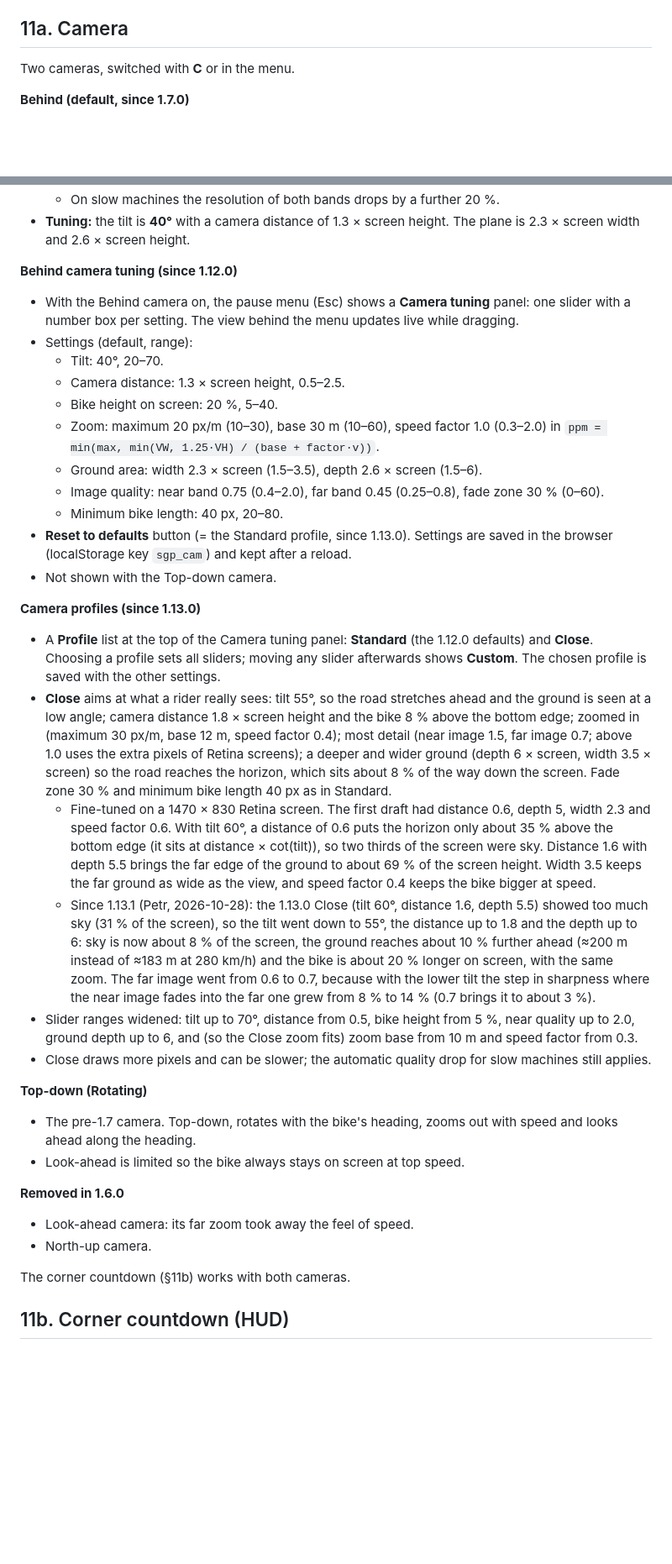
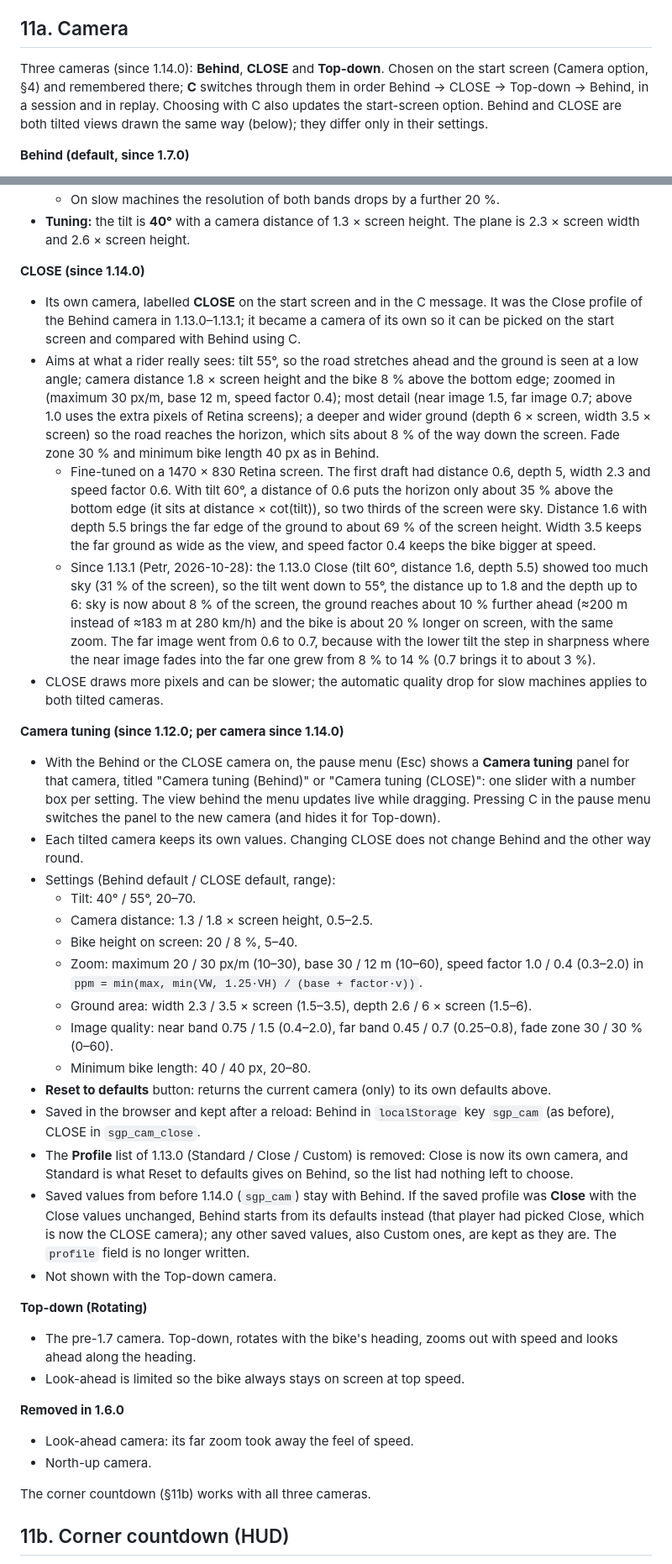
Before and after one commit to p3trk/motogp, a Markdown page: docs/GDD.md, 2 parts joined by grey strips. Shown at 84% size. GitHub-like rendering; blank space fills up the shorter version.

Commit message:
docs: CLOSE as its own camera on the landing page (GDD 1.14.0)
Co-Authored-By: Claude Opus 5.5 <noreply@anthropic.com>
Claude-Session: https://claude.ai/code/session_01JZn2F7f2Q5LEeoba2GYBkm

```diff
--- a/docs/GDD.md
+++ b/docs/GDD.md
@@ -148,7 +148,7 @@ Stored in `localStorage` key `sgp_records`, format `{v:1, laps, best, trace, tra
 
 ## 11a. Camera
 
-Two cameras, switched with **C** or in the menu.
+Three cameras (since 1.14.0): **Behind**, **CLOSE** and **Top-down**. Chosen on the start screen (Camera option, §4) and remembered there; **C** switches through them in order Behind → CLOSE → Top-down → Behind, in a session and in replay. Choosing with C also updates the start-screen option. Behind and CLOSE are both tilted views drawn the same way (below); they differ only in their settings.
 
 **Behind (default, since 1.7.0)**
 - A chase view from behind and slightly above the bike. The flat 2D world is tilted back in true perspective (see Tuning below).
@@ -166,26 +166,29 @@ Two cameras, switched with **C** or in the menu.
   - On slow machines the resolution of both bands drops by a further 20 %.
 - **Tuning:** the tilt is **40°** with a camera distance of 1.3 × screen height. The plane is 2.3 × screen width and 2.6 × screen height.
 
-**Behind camera tuning (since 1.12.0)**
-- With the Behind camera on, the pause menu (Esc) shows a **Camera tuning** panel: one slider with a number box per setting. The view behind the menu updates live while dragging.
-- Settings (default, range):
-  - Tilt: 40°, 20–70.
-  - Camera distance: 1.3 × screen height, 0.5–2.5.
-  - Bike height on screen: 20 %, 5–40.
-  - Zoom: maximum 20 px/m (10–30), base 30 m (10–60), speed factor 1.0 (0.3–2.0) in `ppm = min(max, min(VW, 1.25·VH) / (base + factor·v))`.
-  - Ground area: width 2.3 × screen (1.5–3.5), depth 2.6 × screen (1.5–6).
-  - Image quality: near band 0.75 (0.4–2.0), far band 0.45 (0.25–0.8), fade zone 30 % (0–60).
-  - Minimum bike length: 40 px, 20–80.
-- **Reset to defaults** button (= the Standard profile, since 1.13.0). Settings are saved in the browser (localStorage key `sgp_cam`) and kept after a reload.
-- Not shown with the Top-down camera.
-
-**Camera profiles (since 1.13.0)**
-- A **Profile** list at the top of the Camera tuning panel: **Standard** (the 1.12.0 defaults) and **Close**. Choosing a profile sets all sliders; moving any slider afterwards shows **Custom**. The chosen profile is saved with the other settings.
-- **Close** aims at what a rider really sees: tilt 55°, so the road stretches ahead and the ground is seen at a low angle; camera distance 1.8 × screen height and the bike 8 % above the bottom edge; zoomed in (maximum 30 px/m, base 12 m, speed factor 0.4); most detail (near image 1.5, far image 0.7; above 1.0 uses the extra pixels of Retina screens); a deeper and wider ground (depth 6 × screen, width 3.5 × screen) so the road reaches the horizon, which sits about 8 % of the way down the screen. Fade zone 30 % and minimum bike length 40 px as in Standard.
+**CLOSE (since 1.14.0)**
+- Its own camera, labelled **CLOSE** on the start screen and in the C message. It was the Close profile of the Behind camera in 1.13.0–1.13.1; it became a camera of its own so it can be picked on the start screen and compared with Behind using C.
+- Aims at what a rider really sees: tilt 55°, so the road stretches ahead and the ground is seen at a low angle; camera distance 1.8 × screen height and the bike 8 % above the bottom edge; zoomed in (maximum 30 px/m, base 12 m, speed factor 0.4); most detail (near image 1.5, far image 0.7; above 1.0 uses the extra pixels of Retina screens); a deeper and wider ground (depth 6 × screen, width 3.5 × screen) so the road reaches the horizon, which sits about 8 % of the way down the screen. Fade zone 30 % and minimum bike length 40 px as in Behind.
   - Fine-tuned on a 1470 × 830 Retina screen. The first draft had distance 0.6, depth 5, width 2.3 and speed factor 0.6. With tilt 60°, a distance of 0.6 puts the horizon only about 35 % above the bottom edge (it sits at distance × cot(tilt)), so two thirds of the screen were sky. Distance 1.6 with depth 5.5 brings the far edge of the ground to about 69 % of the screen height. Width 3.5 keeps the far ground as wide as the view, and speed factor 0.4 keeps the bike bigger at speed.
   - Since 1.13.1 (Petr, 2026-10-28): the 1.13.0 Close (tilt 60°, distance 1.6, depth 5.5) showed too much sky (31 % of the screen), so the tilt went down to 55°, the distance up to 1.8 and the depth up to 6: sky is now about 8 % of the screen, the ground reaches about 10 % further ahead (≈200 m instead of ≈183 m at 280 km/h) and the bike is about 20 % longer on screen, with the same zoom. The far image went from 0.6 to 0.7, because with the lower tilt the step in sharpness where the near image fades into the far one grew from 8 % to 14 % (0.7 brings it to about 3 %).
-- Slider ranges widened: tilt up to 70°, distance from 0.5, bike height from 5 %, near quality up to 2.0, ground depth up to 6, and (so the Close zoom fits) zoom base from 10 m and speed factor from 0.3.
-- Close draws more pixels and can be slower; the automatic quality drop for slow machines still applies.
+- CLOSE draws more pixels and can be slower; the automatic quality drop for slow machines applies to both tilted cameras.
+
+**Camera tuning (since 1.12.0; per camera since 1.14.0)**
+- With the Behind or the CLOSE camera on, the pause menu (Esc) shows a **Camera tuning** panel for that camera, titled "Camera tuning (Behind)" or "Camera tuning (CLOSE)": one slider with a number box per setting. The view behind the menu updates live while dragging. Pressing C in the pause menu switches the panel to the new camera (and hides it for Top-down).
+- Each tilted camera keeps its own values. Changing CLOSE does not change Behind and the other way round.
+- Settings (Behind default / CLOSE default, range):
+  - Tilt: 40° / 55°, 20–70.
+  - Camera distance: 1.3 / 1.8 × screen height, 0.5–2.5.
+  - Bike height on screen: 20 / 8 %, 5–40.
+  - Zoom: maximum 20 / 30 px/m (10–30), base 30 / 12 m (10–60), speed factor 1.0 / 0.4 (0.3–2.0) in `ppm = min(max, min(VW, 1.25·VH) / (base + factor·v))`.
+  - Ground area: width 2.3 / 3.5 × screen (1.5–3.5), depth 2.6 / 6 × screen (1.5–6).
+  - Image quality: near band 0.75 / 1.5 (0.4–2.0), far band 0.45 / 0.7 (0.25–0.8), fade zone 30 / 30 % (0–60).
+  - Minimum bike length: 40 / 40 px, 20–80.
+- **Reset to defaults** button: returns the current camera (only) to its own defaults above.
+- Saved in the browser and kept after a reload: Behind in `localStorage` key `sgp_cam` (as before), CLOSE in `sgp_cam_close`.
+- The **Profile** list of 1.13.0 (Standard / Close / Custom) is removed: Close is now its own camera, and Standard is what Reset to defaults gives on Behind, so the list had nothing left to choose.
+- Saved values from before 1.14.0 (`sgp_cam`) stay with Behind. If the saved profile was **Close** with the Close values unchanged, Behind starts from its defaults instead (that player had picked Close, which is now the CLOSE camera); any other saved values, also Custom ones, are kept as they are. The `profile` field is no longer written.
+- Not shown with the Top-down camera.
 
 **Top-down (Rotating)**
 - The pre-1.7 camera. Top-down, rotates with the bike's heading, zooms out with speed and looks ahead along the heading.
@@ -195,7 +198,7 @@ Two cameras, switched with **C** or in the menu.
 - Look-ahead camera: its far zoom took away the feel of speed.
 - North-up camera.
 
-The corner countdown (§11b) works with both cameras.
+The corner countdown (§11b) works with all three cameras.
 
 ## 11b. Corner countdown (HUD)
 
```
Also changed, not shown: other parts of docs/GDD.md (+9 -9 lines).
